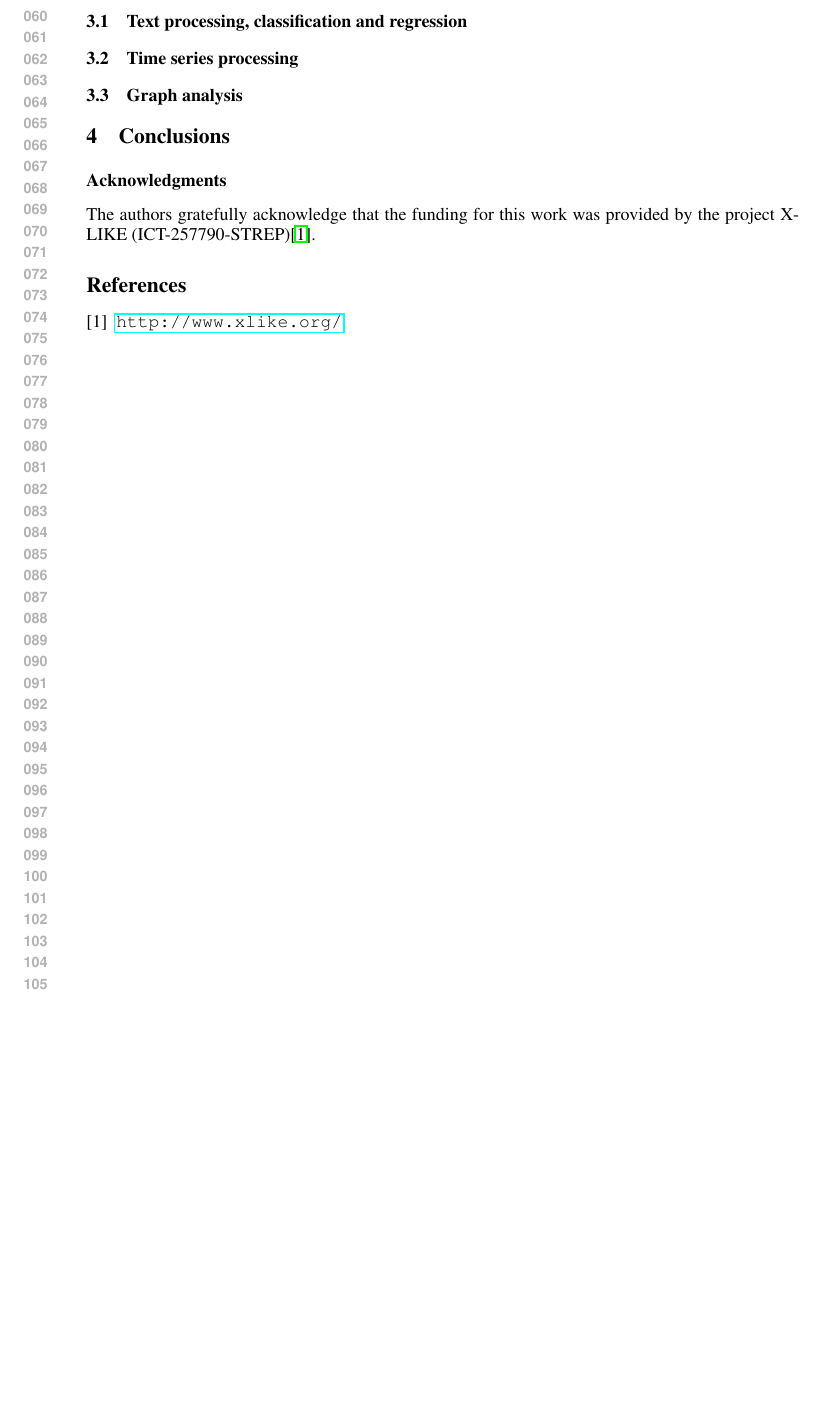
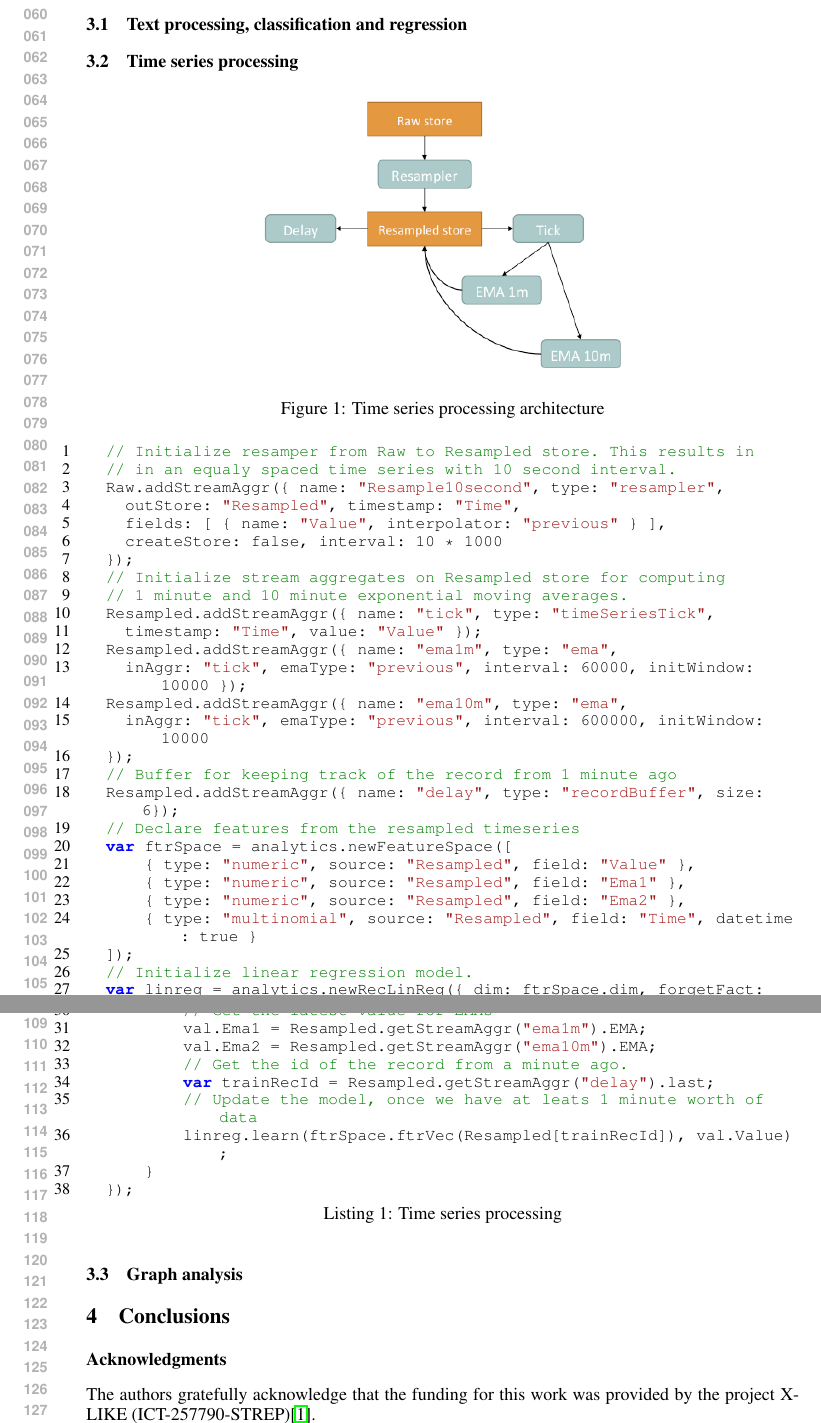
Before and after one commit to rupnikj/nipsQMiner, a LaTeX paper (qminer.tex): part of page 2 of 2 before the commit and two parts of pages 2 and 3 of 3 after it, the two joined at a grey line, cut so that both start at the same text, the shorter picture padded with empty space. Compiled offline with pdfLaTeX.

Commit message:
time series JS code + figure

```diff
--- a/qminer.tex
+++ b/qminer.tex
@@ -63,3 +112,39 @@ QMiner lets you get from data to working models exposed through web service API
 
 \subsection{Time series processing}
 
+
+\begin{figure}[h]
+\begin{center}
+\includegraphics[width=0.5\textwidth]{timeSeries.png}
+\end{center}
+\caption{Time series processing architecture}
+\end{figure}
+
+\begin{lstlisting}[caption=Time series processing]
+ 	// Initialize resamper from Raw to Resampled store. This results in
+ 	// in an equaly spaced time series with 10 second interval.
+ 	Raw.addStreamAggr({ name: "Resample10second", type: "resampler",
+ 	  outStore: "Resampled", timestamp: "Time",
+ 	  fields: [ { name: "Value", interpolator: "previous" } ],
+ 	  createStore: false, interval: 10 * 1000
+ 	});
+ 	// Initialize stream aggregates on Resampled store for computing
+ 	// 1 minute and 10 minute exponential moving averages.
+ 	Resampled.addStreamAggr({ name: "tick", type: "timeSeriesTick",
+ 	  timestamp: "Time", value: "Value" });
+ 	Resampled.addStreamAggr({ name: "ema1m", type: "ema",
+ 	  inAggr: "tick", emaType: "previous", interval: 60000, initWindow: 10000 });
+ 	Resampled.addStreamAggr({ name: "ema10m", type: "ema",
+ 	  inAggr: "tick", emaType: "previous", interval: 600000, initWindow: 10000
+ 	});
+ 	// Buffer for keeping track of the record from 1 minute ago
+ 	Resampled.addStreamAggr({ name: "delay", type: "recordBuffer", size: 6});
+ 	// Declare features from the resampled timeseries
+ 	var ftrSpace = analytics.newFeatureSpace([
+ 	    { type: "numeric", source: "Resampled", field: "Value" },
+ 	    { type: "numeric", source: "Resampled", field: "Ema1" },
+ 	    { type: "numeric", source: "Resampled", field: "Ema2" },
+ 	    { type: "multinomial", source: "Resampled", field: "Time", datetime: true }
+ 	]);
+ 	// Initialize linear regression model.
+ 	var linreg = analytics.newRecLinReg({ dim: ftrSpace.dim, forgetFact: 0.9999 });
@@ -66,3 +154,15 @@ QMiner lets you get from data to working models exposed through web service API
+ 	        val.Ema1 = Resampled.getStreamAggr("ema1m").EMA;
+ 	        val.Ema2 = Resampled.getStreamAggr("ema10m").EMA;
+ 	        // Get the id of the record from a minute ago.
+ 	        var trainRecId = Resampled.getStreamAggr("delay").last;
+ 	        // Update the model, once we have at leats 1 minute worth of data
+ 	        linreg.learn(ftrSpace.ftrVec(Resampled[trainRecId]), val.Value);
+ 	    }
+ 	});
+
+\end{lstlisting}
+
+
 \subsection{Graph analysis}
 
 
```
Also changed, not shown: timeSeries.png (added), qminer.tex (52 more changed lines).
